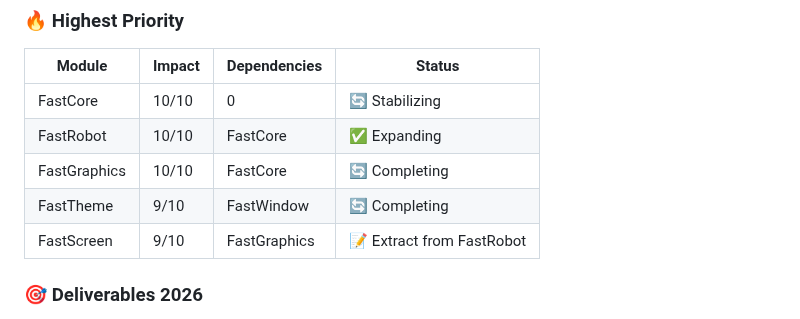
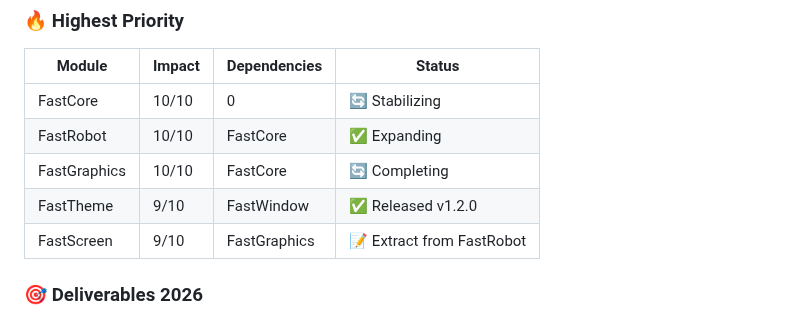
Before and after one commit to andrestubbe/FastJava, a Markdown page: MAP.md, the part around one of its changes. Rendered like a GitHub page.

Commit message:
MAP.md: Update FastTheme status to Released v1.2.0

```diff
--- a/MAP.md
+++ b/MAP.md
@@ -413,7 +413,7 @@ Complete page structure for `/docs`:
 | FastCore | 10/10 | 0 | 🔄 Stabilizing |
 | FastRobot | 10/10 | FastCore | ✅ Expanding |
 | FastGraphics | 10/10 | FastCore | 🔄 Completing |
-| FastTheme | 9/10 | FastWindow | 🔄 Completing |
+| FastTheme | 9/10 | FastWindow | ✅ Released v1.2.0 |
 | FastScreen | 9/10 | FastGraphics | 📝 Extract from FastRobot |
 
 ### 🎯 Deliverables 2026
```
Also changed, not shown: other parts of MAP.md (+1 -1 lines).
